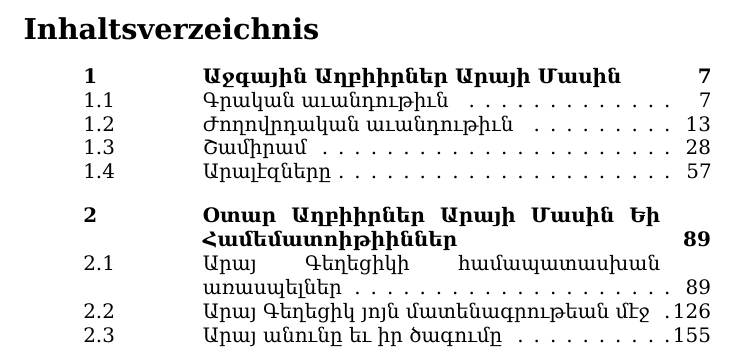
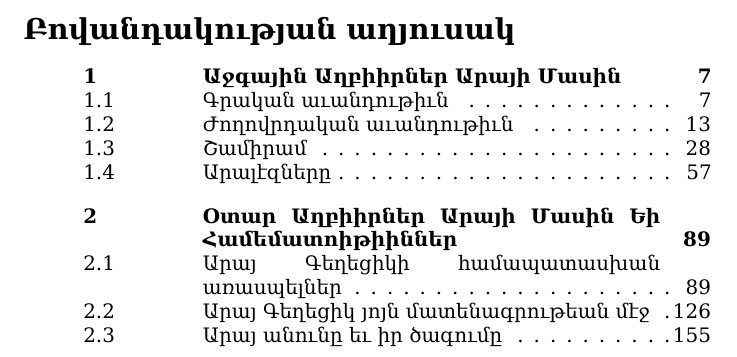
Before and after one commit to solaranamnesis/alexander-matikian, a LaTeX document (aray-the-handsome/full-text-armenian.tex): part of page 2 of 170, cut at the place of the change. Compiled offline with XeLaTeX; a missing font is replaced by an installed copy or a similar font.

```diff
--- a/aray-the-handsome/full-text-armenian.tex
+++ b/aray-the-handsome/full-text-armenian.tex
@@ -2,7 +2,7 @@
 \documentclass{article}
 \usepackage{lscape}
 
-\renewcommand*\contentsname{\arm{Բովանդակության աղյուսակ}}
+
 \setlength{\emergencystretch}{100pt}
 \usepackage{tocloft}
 \cftsetindents{subsubsection}{3em}{7em}
```
Also changed, not shown: aray-the-handsome/full-text-armenian.tex (1 more changed lines).
